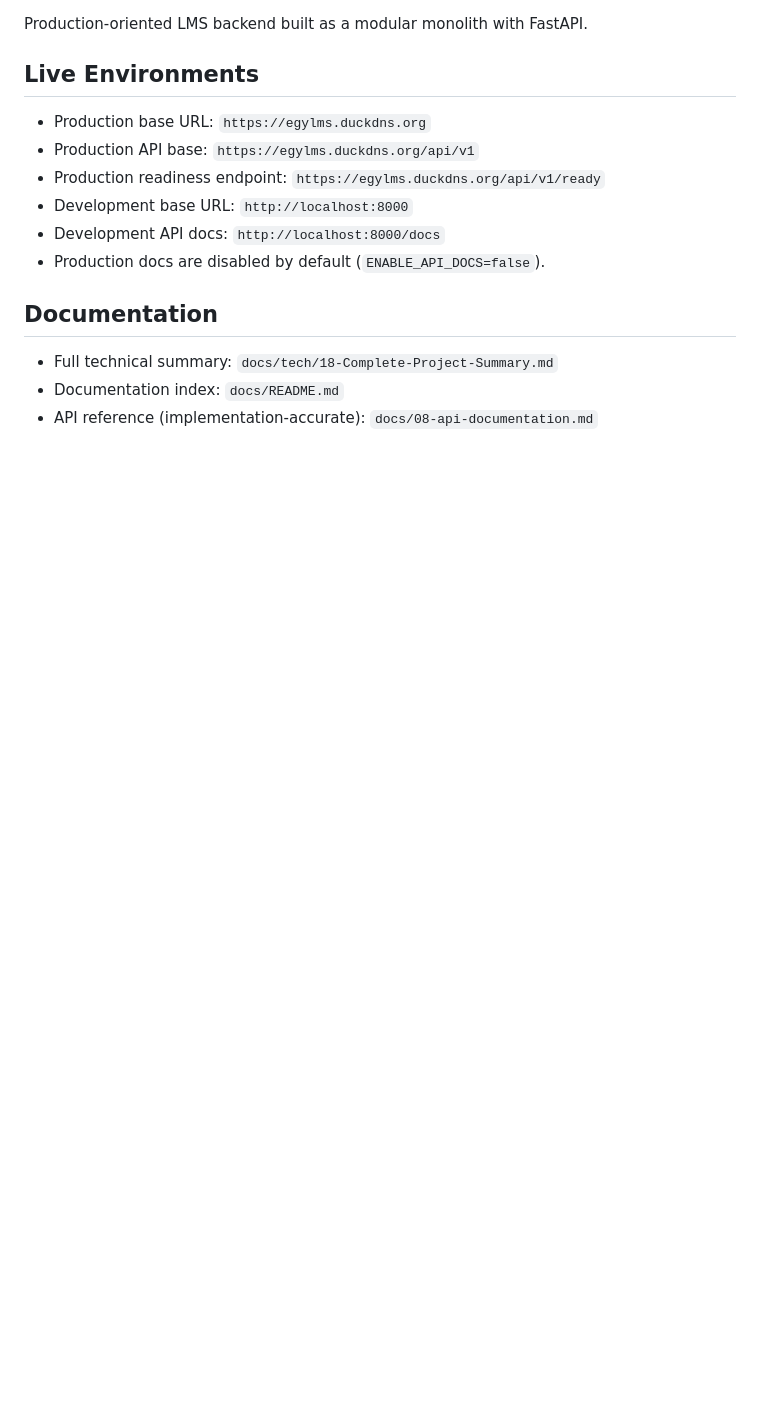
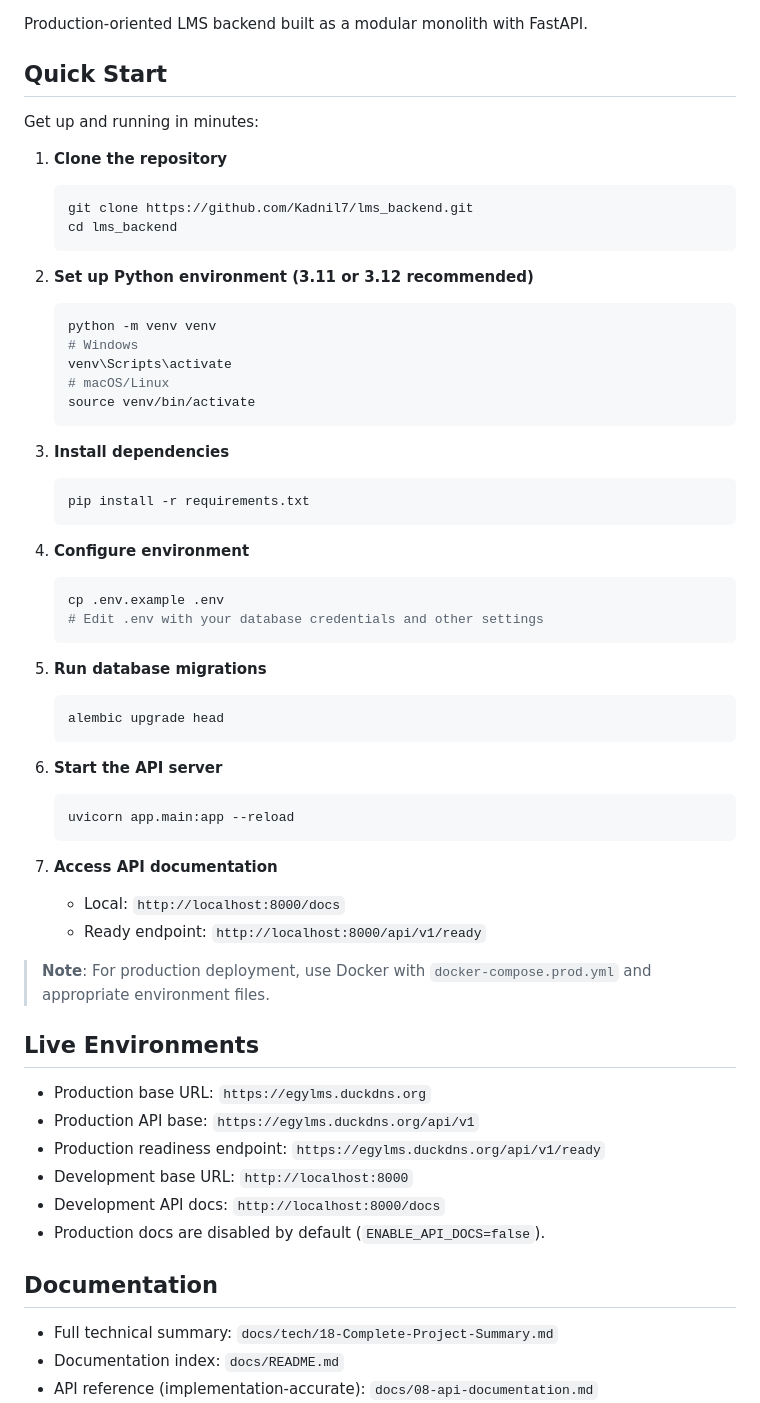
Before and after one commit to Kandil7/lms_backend, a Markdown page: README.md, the part around one of its changes. GitHub-like rendering; blank space fills up the shorter version.

````diff
--- a/README.md
+++ b/README.md
@@ -3,4 +7,50 @@
 Production-oriented LMS backend built as a modular monolith with FastAPI.
+
+## Quick Start
+
+Get up and running in minutes:
+
+1. **Clone the repository**
+   ```bash
+   git clone https://github.com/Kadnil7/lms_backend.git
+   cd lms_backend
+   ```
+
+2. **Set up Python environment (3.11 or 3.12 recommended)**
+   ```bash
+   python -m venv venv
+   # Windows
+   venv\Scripts\activate
+   # macOS/Linux
+   source venv/bin/activate
+   ```
+
+3. **Install dependencies**
+   ```bash
+   pip install -r requirements.txt
+   ```
+
+4. **Configure environment**
+   ```bash
+   cp .env.example .env
+   # Edit .env with your database credentials and other settings
+   ```
+
+5. **Run database migrations**
+   ```bash
+   alembic upgrade head
+   ```
+
+6. **Start the API server**
+   ```bash
+   uvicorn app.main:app --reload
+   ```
+
+7. **Access API documentation**
+   - Local: `http://localhost:8000/docs`
+   - Ready endpoint: `http://localhost:8000/api/v1/ready`
+
+> **Note**: For production deployment, use Docker with `docker-compose.prod.yml` and appropriate environment files.
 
 ## Live Environments
 - Production base URL: `https://egylms.duckdns.org`
````
Also changed, not shown: other parts of README.md (+88 -12 lines).
